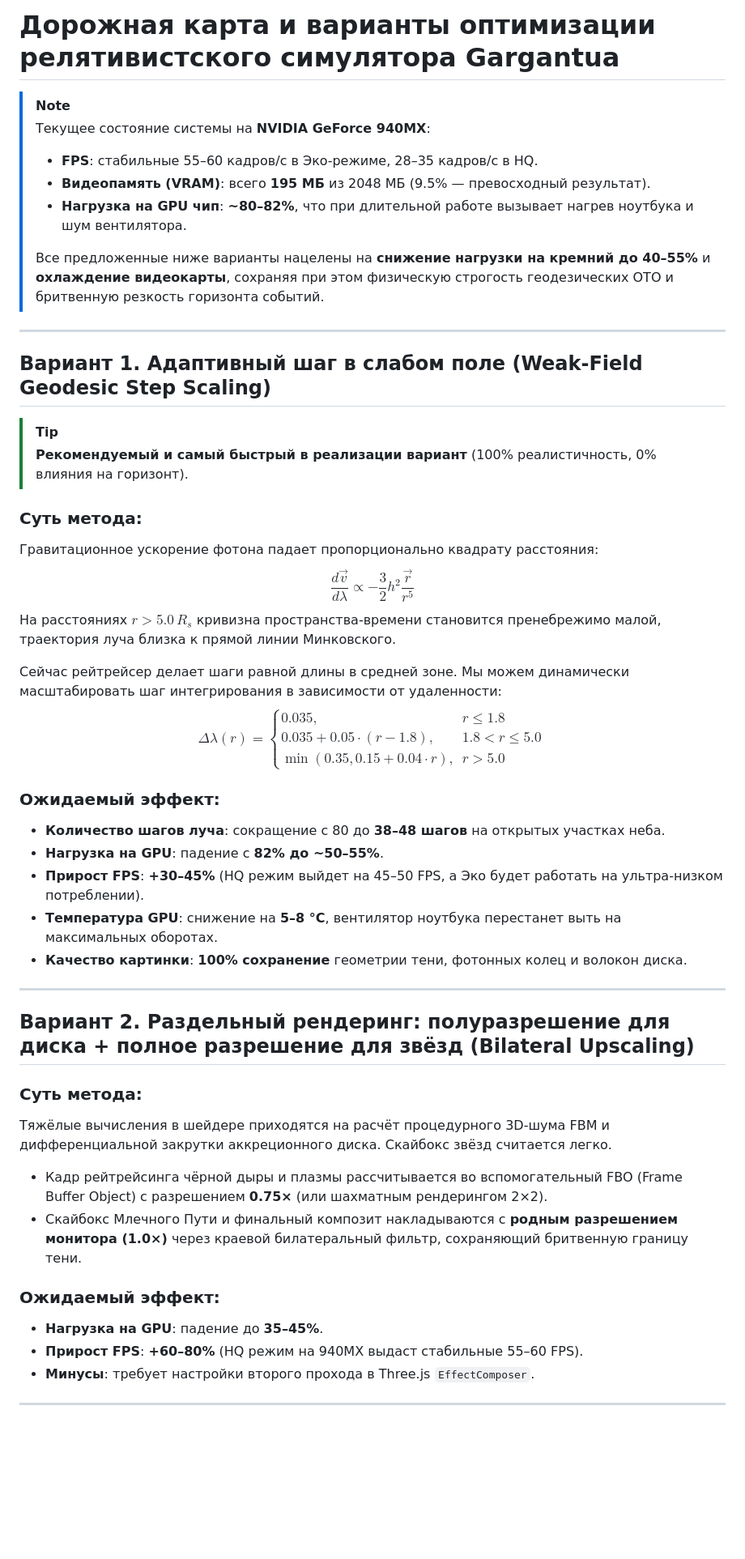
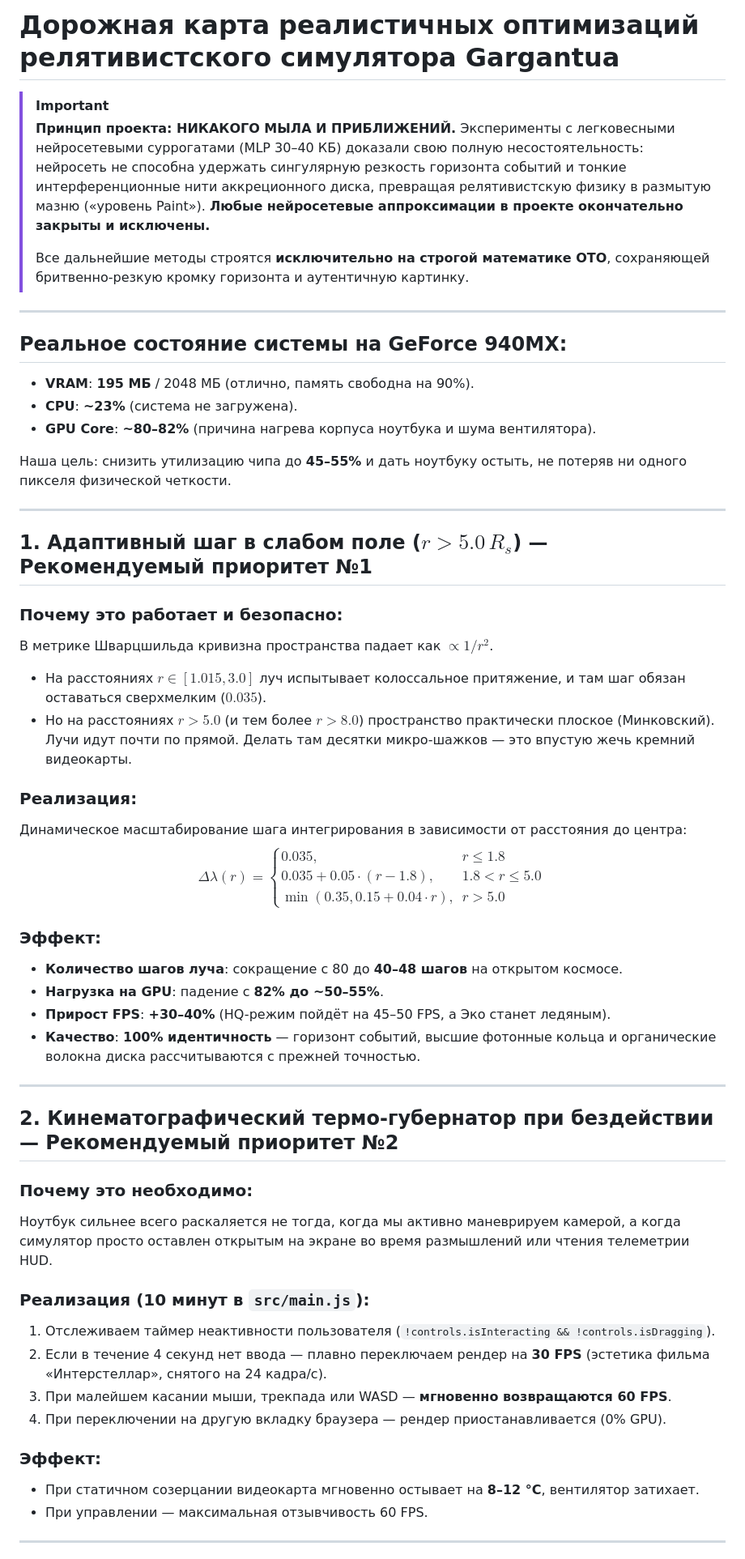
Before and after one commit to stroweltz/black_hole, a Markdown page: docs/OPTIMIZATION_PROPOSALS.md, the part around one of its changes. Shown at 81% size. Rendered like a GitHub page; blank space fills up the shorter version.

Commit message:
docs: remove neural surrogate from proposals; restrict roadmap strictly to exact physics and thermal governor

```diff
--- a/docs/OPTIMIZATION_PROPOSALS.md
+++ b/docs/OPTIMIZATION_PROPOSALS.md
@@ -1,52 +1,60 @@
-# Дорожная карта и варианты оптимизации релятивистского симулятора Gargantua
+# Дорожная карта реалистичных оптимизаций релятивистского симулятора Gargantua
 
-> [!NOTE]
-> Текущее состояние системы на **NVIDIA GeForce 940MX**:
-> * **FPS**: стабильные 55–60 кадров/с в Эко-режиме, 28–35 кадров/с в HQ.
-> * **Видеопамять (VRAM)**: всего **195 МБ** из 2048 МБ (9.5% — превосходный результат).
-> * **Нагрузка на GPU чип**: **~80–82%**, что при длительной работе вызывает нагрев ноутбука и шум вентилятора.
+> [!IMPORTANT]
+> **Принцип проекта: НИКАКОГО МЫЛА И ПРИБЛИЖЕНИЙ.**
+> Эксперименты с легковесными нейросетевыми суррогатами (MLP 30–40 КБ) доказали свою полную несостоятельность: нейросеть не способна удержать сингулярную резкость горизонта событий и тонкие интерференционные нити аккреционного диска, превращая релятивистскую физику в размытую мазню («уровень Paint»).
+> **Любые нейросетевые аппроксимации в проекте окончательно закрыты и исключены.**
 >
-> Все предложенные ниже варианты нацелены на **снижение нагрузки на кремний до 40–55%** и **охлаждение видеокарты**, сохраняя при этом физическую строгость геодезических ОТО и бритвенную резкость горизонта событий.
+> Все дальнейшие методы строятся **исключительно на строгой математике ОТО**, сохраняющей бритвенно-резкую кромку горизонта и аутентичную картинку.
 
 ---
 
-## Вариант 1. Адаптивный шаг в слабом поле (Weak-Field Geodesic Step Scaling)
+## Реальное состояние системы на GeForce 940MX:
+* **VRAM**: **195 МБ** / 2048 МБ (отлично, память свободна на 90%).
+* **CPU**: **~23%** (система не загружена).
+* **GPU Core**: **~80–82%** (причина нагрева корпуса ноутбука и шума вентилятора).
 
-> [!TIP]
-> **Рекомендуемый и самый быстрый в реализации вариант** (100% реалистичность, 0% влияния на горизонт).
+Наша цель: снизить утилизацию чипа до **45–55%** и дать ноутбуку остыть, не потеряв ни одного пикселя физической четкости.
 
-### Суть метода:
-Гравитационное ускорение фотона падает пропорционально квадрату расстояния:
-$$\frac{d\vec{v}}{d\lambda} \propto -\frac{3}{2} h^2 \frac{\vec{r}}{r^5}$$
-На расстояниях $r > 5.0\,R_s$ кривизна пространства-времени становится пренебрежимо малой, траектория луча близка к прямой линии Минковского.
+---
 
-Сейчас рейтрейсер делает шаги равной длины в средней зоне. Мы можем динамически масштабировать шаг интегрирования в зависимости от удаленности:
+## 1. Адаптивный шаг в слабом поле ($r > 5.0\,R_s$) — Рекомендуемый приоритет №1
+
+### Почему это работает и безопасно:
+В метрике Шварцшильда кривизна пространства падает как $\propto 1/r^2$.
+* На расстояниях $r \in [1.015, 3.0]$ луч испытывает колоссальное притяжение, и там шаг обязан оставаться сверхмелким ($0.035$).
+* Но на расстояниях $r > 5.0$ (и тем более $r > 8.0$) пространство практически плоское (Минковский). Лучи идут почти по прямой. Делать там десятки микро-шажков — это впустую жечь кремний видеокарты.
+
+### Реализация:
+Динамическое масштабирование шага интегрирования в зависимости от расстояния до центра:
 $$\Delta\lambda(r) = \begin{cases}
 0.035, & r \le 1.8 \\
 0.035 + 0.05 \cdot (r - 1.8), & 1.8 < r \le 5.0 \\
 \min(0.35, 0.15 + 0.04 \cdot r), & r > 5.0
 \end{cases}$$
 
-### Ожидаемый эффект:
-* **Количество шагов луча**: сокращение с 80 до **38–48 шагов** на открытых участках неба.
+### Эффект:
+* **Количество шагов луча**: сокращение с 80 до **40–48 шагов** на открытом космосе.
 * **Нагрузка на GPU**: падение с **82% до ~50–55%**.
-* **Прирост FPS**: **+30–45%** (HQ режим выйдет на 45–50 FPS, а Эко будет работать на ультра-низком потреблении).
-* **Температура GPU**: снижение на **5–8 °C**, вентилятор ноутбука перестанет выть на максимальных оборотах.
-* **Качество картинки**: **100% сохранение** геометрии тени, фотонных колец и волокон диска.
+* **Прирост FPS**: **+30–40%** (HQ-режим пойдёт на 45–50 FPS, а Эко станет ледяным).
+* **Качество**: **100% идентичность** — горизонт событий, высшие фотонные кольца и органические волокна диска рассчитываются с прежней точностью.
 
 ---
 
-## Вариант 2. Раздельный рендеринг: полуразрешение для диска + полное разрешение для звёзд (Bilateral Upscaling)
+## 2. Кинематографический термо-губернатор при бездействии — Рекомендуемый приоритет №2
 
-### Суть метода:
-Тяжёлые вычисления в шейдере приходятся на расчёт процедурного 3D-шума FBM и дифференциальной закрутки аккреционного диска. Скайбокс звёзд считается легко.
-* Кадр рейтрейсинга чёрной дыры и плазмы рассчитывается во вспомогательный FBO (Frame Buffer Object) с разрешением **0.75×** (или шахматным рендерингом 2×2).
-* Скайбокс Млечного Пути и финальный композит накладываются с **родным разрешением монитора (1.0×)** через краевой билатеральный фильтр, сохраняющий бритвенную границу тени.
+### Почему это необходимо:
+Ноутбук сильнее всего раскаляется не тогда, когда мы активно маневрируем камерой, а когда симулятор просто оставлен открытым на экране во время размышлений или чтения телеметрии HUD.
 
-### Ожидаемый эффект:
-* **Нагрузка на GPU**: падение до **35–45%**.
-* **Прирост FPS**: **+60–80%** (HQ режим на 940MX выдаст стабильные 55–60 FPS).
-* **Минусы**: требует настройки второго прохода в Three.js `EffectComposer`.
+### Реализация (10 минут в `src/main.js`):
+1. Отслеживаем таймер неактивности пользователя (`!controls.isInteracting && !controls.isDragging`).
+2. Если в течение 4 секунд нет ввода — плавно переключаем рендер на **30 FPS** (эстетика фильма «Интерстеллар», снятого на 24 кадра/с).
+3. При малейшем касании мыши, трекпада или WASD — **мгновенно возвращаются 60 FPS**.
+4. При переключении на другую вкладку браузера — рендер приостанавливается (0% GPU).
+
+### Эффект:
+* При статичном созерцании видеокарта мгновенно остывает на **8–12 °C**, вентилятор затихает.
+* При управлении — максимальная отзывчивость 60 FPS.
 
 ---
 
```
Also changed, not shown: other parts of docs/OPTIMIZATION_PROPOSALS.md (+12 -52 lines).
